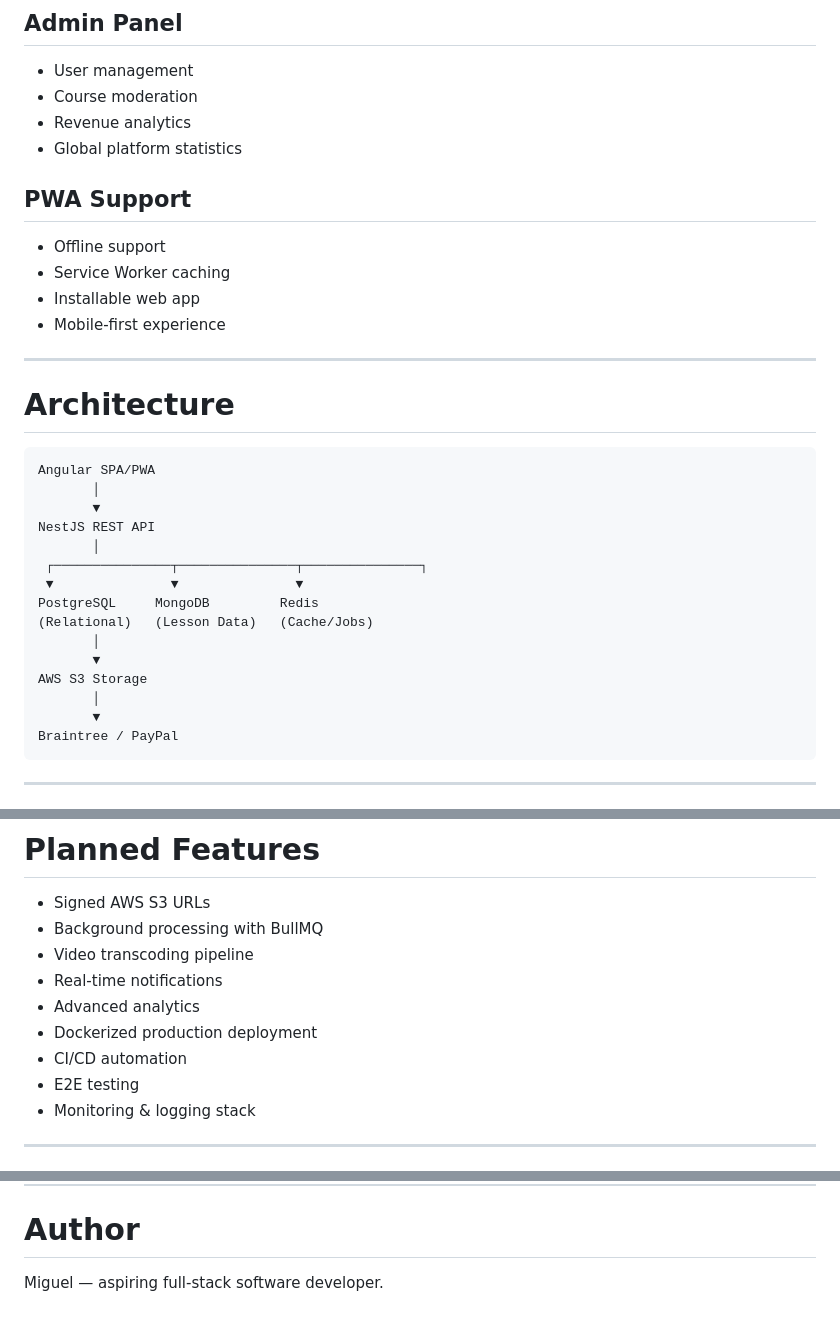
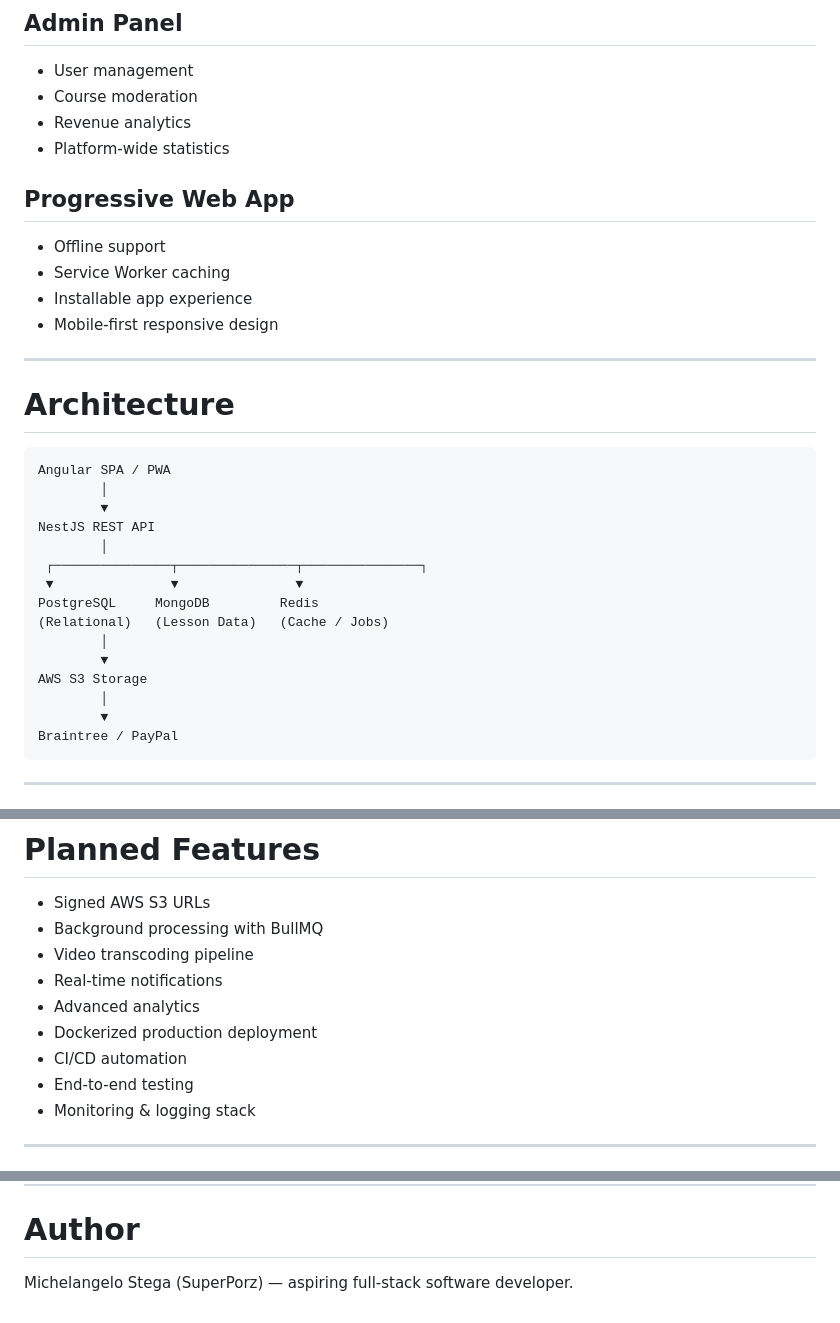
Before and after one commit to SuperPorz/SynapsisForge, a Markdown page: README.md, 3 parts joined by grey strips. GitHub-like rendering.

````diff
--- a/README.md
+++ b/README.md
@@ -114,34 +116,34 @@ Il progetto nasce come portfolio project avanzato con focus su:
 * User management
 * Course moderation
 * Revenue analytics
-* Global platform statistics
+* Platform-wide statistics
 
-## PWA Support
+## Progressive Web App
 
 * Offline support
 * Service Worker caching
-* Installable web app
-* Mobile-first experience
+* Installable app experience
+* Mobile-first responsive design
 
 ---
 
 # Architecture
 
 ```txt
-Angular SPA/PWA
-       │
-       ▼
+Angular SPA / PWA
+        │
+        ▼
 NestJS REST API
-       │
+        │
  ┌───────────────┬───────────────┬───────────────┐
  ▼               ▼               ▼
 PostgreSQL     MongoDB         Redis
-(Relational)   (Lesson Data)   (Cache/Jobs)
-       │
-       ▼
+(Relational)   (Lesson Data)   (Cache / Jobs)
+        │
+        ▼
 AWS S3 Storage
-       │
-       ▼
+        │
+        ▼
 Braintree / PayPal
 ```
 
@@ -237,7 +239,7 @@ SynapsisForge/
 * Advanced analytics
 * Dockerized production deployment
 * CI/CD automation
-* E2E testing
+* End-to-end testing
 * Monitoring & logging stack
 
 ---
@@ -361,4 +363,4 @@ MIT License
 
 # Author
 
-Miguel — aspiring full-stack software developer.
+Michelangelo Stega (SuperPorz) — aspiring full-stack software developer.
````
Also changed, not shown: other parts of README.md (+48 -46 lines).
